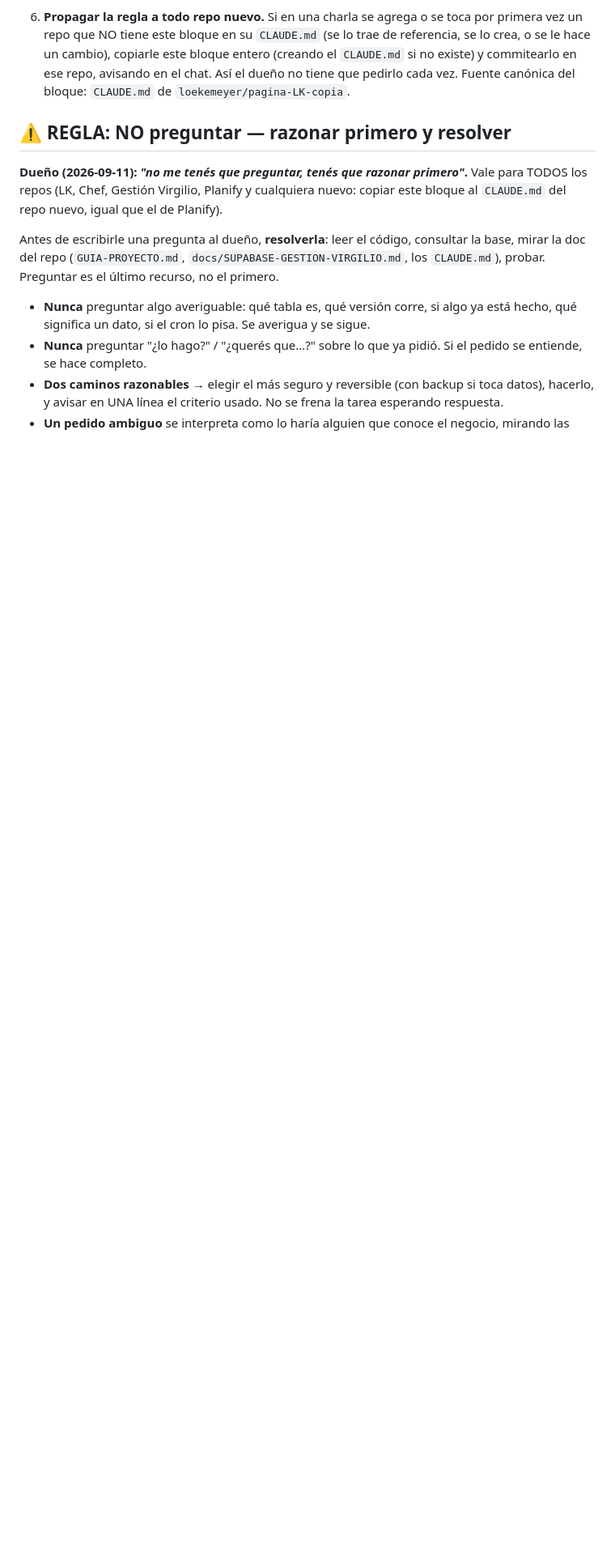
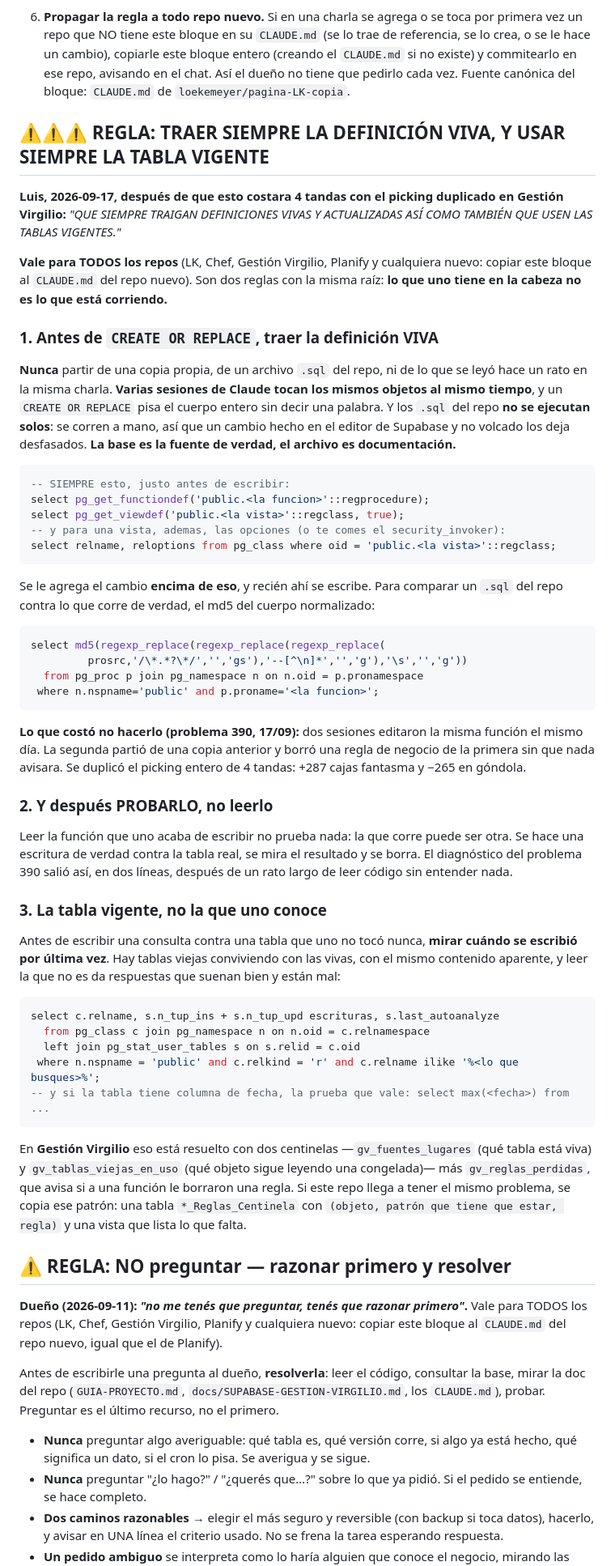
Before and after one commit to loekemeyer/paginach, a Markdown page: CLAUDE.md, the part around the change. Shown at 81% size. Drawn GitHub-style; blank space fills up the shorter version.

Commit message:
CLAUDE.md: regla "traer siempre la definicion viva y usar la tabla vigente"
Pedido de Luis (17/09), despues de que costara 4 tandas con el picking
duplicado en Gestion Virgilio: dos sesiones de Claude editaron la misma
funcion el mismo dia, la segunda partio de una copia anterior y borro una
regla de negocio de la primera. Postgres no avisa: un CREATE OR REPLACE pisa
el cuerpo entero.

Son dos reglas con la misma raiz: lo que uno tiene en la cabeza no es lo que
esta corriendo.

1. Antes de CREATE OR REPLACE, traer la definicion VIVA con
   pg_get_functiondef / pg_get_viewdef (y las reloptions de una vista, o te
   comes el security_invoker) y agregarle el cambio encima. Nunca partir de
   una copia propia ni de un .sql del repo: esos no se ejecutan solos, se
   corren a mano, asi que un cambio hecho en el editor de Supabase los deja
   desfasados. Queda el md5 del cuerpo normalizado para comparar.

2. Y despues probarlo con una escritura de verdad, no leerlo: la funcion que
   uno acaba de escribir puede no ser la que corre.

3. La tabla vigente, no la que uno conoce: mirar cuando se escribio por
   ultima vez antes de consultarla.

Va arriba de todo, no al final. En Gestion Virgilio ademas quedaron tres
centinelas que fallan solos (gv_reglas_perdidas, gv_tablas_viejas_en_uso,
gv_fuentes_lugares); si este repo llega a tener el mismo problema, se copia
el patron.

Co-Authored-By: Claude Opus 5 <noreply@anthropic.com>
Claude-Session: https://claude.ai/code/session_01HF67LKi3rguyPX9NzmEweJ

````diff
--- a/CLAUDE.md
+++ b/CLAUDE.md
@@ -87,6 +87,72 @@ que se responden en el momento; sólo para pedidos que implican hacer algo.
    si no existe) y commitearlo en ese repo, avisando en el chat. Así el dueño no tiene que
    pedirlo cada vez. Fuente canónica del bloque: `CLAUDE.md` de `loekemeyer/pagina-LK-copia`.
 
+
+## ⚠⚠⚠ REGLA: TRAER SIEMPRE LA DEFINICIÓN VIVA, Y USAR SIEMPRE LA TABLA VIGENTE
+
+**Luis, 2026-09-17, después de que esto costara 4 tandas con el picking duplicado en Gestión
+Virgilio:** *"QUE SIEMPRE TRAIGAN DEFINICIONES VIVAS Y ACTUALIZADAS ASÍ COMO TAMBIÉN QUE USEN LAS
+TABLAS VIGENTES."*
+
+**Vale para TODOS los repos** (LK, Chef, Gestión Virgilio, Planify y cualquiera nuevo: copiar
+este bloque al `CLAUDE.md` del repo nuevo). Son dos reglas con la misma raíz: **lo que uno tiene
+en la cabeza no es lo que está corriendo.**
+
+### 1. Antes de `CREATE OR REPLACE`, traer la definición VIVA
+
+**Nunca** partir de una copia propia, de un archivo `.sql` del repo, ni de lo que se leyó hace un
+rato en la misma charla. **Varias sesiones de Claude tocan los mismos objetos al mismo tiempo**, y
+un `CREATE OR REPLACE` pisa el cuerpo entero sin decir una palabra. Y los `.sql` del repo **no se
+ejecutan solos**: se corren a mano, así que un cambio hecho en el editor de Supabase y no volcado
+los deja desfasados. **La base es la fuente de verdad, el archivo es documentación.**
+
+```sql
+-- SIEMPRE esto, justo antes de escribir:
+select pg_get_functiondef('public.<la funcion>'::regprocedure);
+select pg_get_viewdef('public.<la vista>'::regclass, true);
+-- y para una vista, ademas, las opciones (o te comes el security_invoker):
+select relname, reloptions from pg_class where oid = 'public.<la vista>'::regclass;
+```
+
+Se le agrega el cambio **encima de eso**, y recién ahí se escribe. Para comparar un `.sql` del
+repo contra lo que corre de verdad, el md5 del cuerpo normalizado:
+
+```sql
+select md5(regexp_replace(regexp_replace(regexp_replace(
+         prosrc,'/\*.*?\*/','','gs'),'--[^\n]*','','g'),'\s','','g'))
+  from pg_proc p join pg_namespace n on n.oid = p.pronamespace
+ where n.nspname='public' and p.proname='<la funcion>';
+```
+
+**Lo que costó no hacerlo (problema 390, 17/09):** dos sesiones editaron la misma función el mismo
+día. La segunda partió de una copia anterior y borró una regla de negocio de la primera sin que
+nada avisara. Se duplicó el picking entero de 4 tandas: +287 cajas fantasma y −265 en góndola.
+
+### 2. Y después PROBARLO, no leerlo
+
+Leer la función que uno acaba de escribir no prueba nada: la que corre puede ser otra. Se hace una
+escritura de verdad contra la tabla real, se mira el resultado y se borra. El diagnóstico del
+problema 390 salió así, en dos líneas, después de un rato largo de leer código sin entender nada.
+
+### 3. La tabla vigente, no la que uno conoce
+
+Antes de escribir una consulta contra una tabla que uno no tocó nunca, **mirar cuándo se escribió
+por última vez**. Hay tablas viejas conviviendo con las vivas, con el mismo contenido aparente, y
+leer la que no es da respuestas que suenan bien y están mal:
+
+```sql
+select c.relname, s.n_tup_ins + s.n_tup_upd escrituras, s.last_autoanalyze
+  from pg_class c join pg_namespace n on n.oid = c.relnamespace
+  left join pg_stat_user_tables s on s.relid = c.oid
+ where n.nspname = 'public' and c.relkind = 'r' and c.relname ilike '%<lo que busques>%';
+-- y si la tabla tiene columna de fecha, la prueba que vale: select max(<fecha>) from ...
+```
+
+En **Gestión Virgilio** eso está resuelto con dos centinelas —`gv_fuentes_lugares` (qué tabla está
+viva) y `gv_tablas_viejas_en_uso` (qué objeto sigue leyendo una congelada)— más
+`gv_reglas_perdidas`, que avisa si a una función le borraron una regla. Si este repo llega a tener
+el mismo problema, se copia ese patrón: una tabla `*_Reglas_Centinela` con
+`(objeto, patrón que tiene que estar, regla)` y una vista que lista lo que falta.
 
 ## ⚠ REGLA: NO preguntar — razonar primero y resolver
 
````
